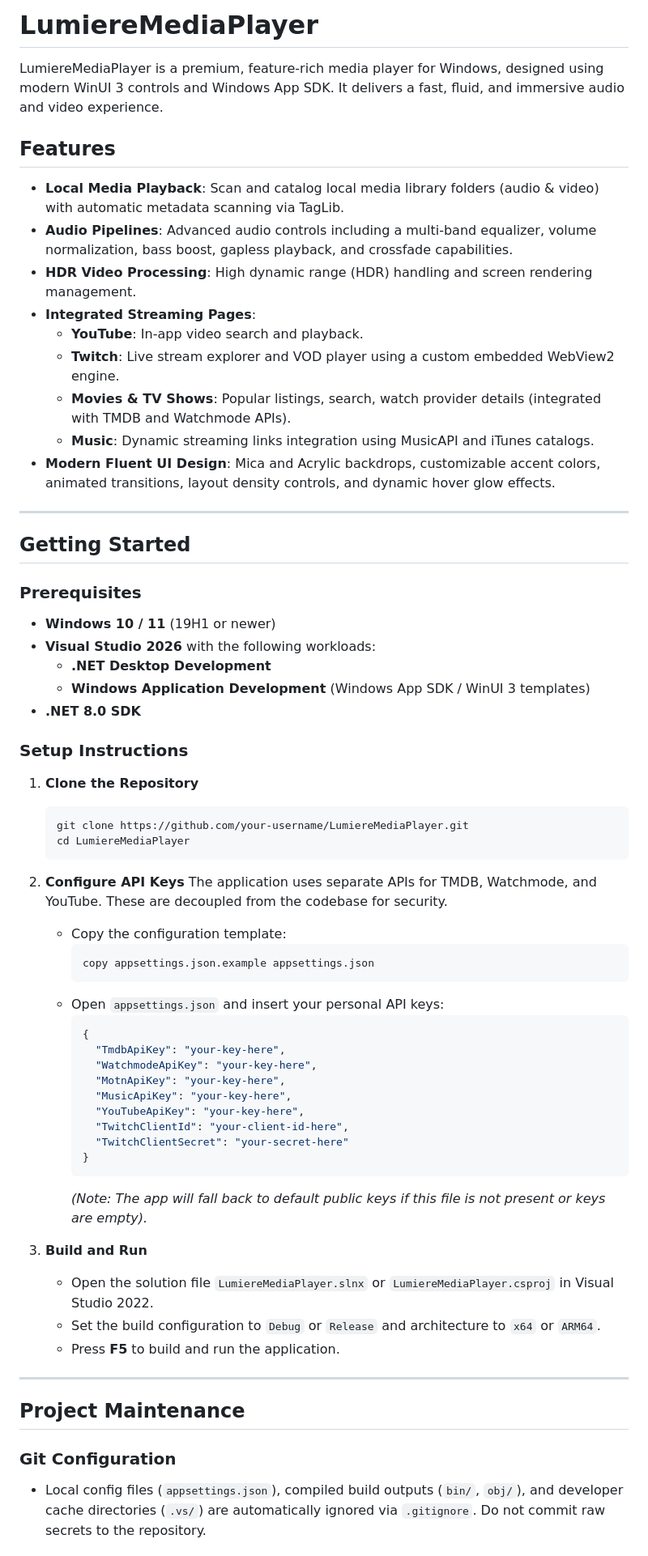
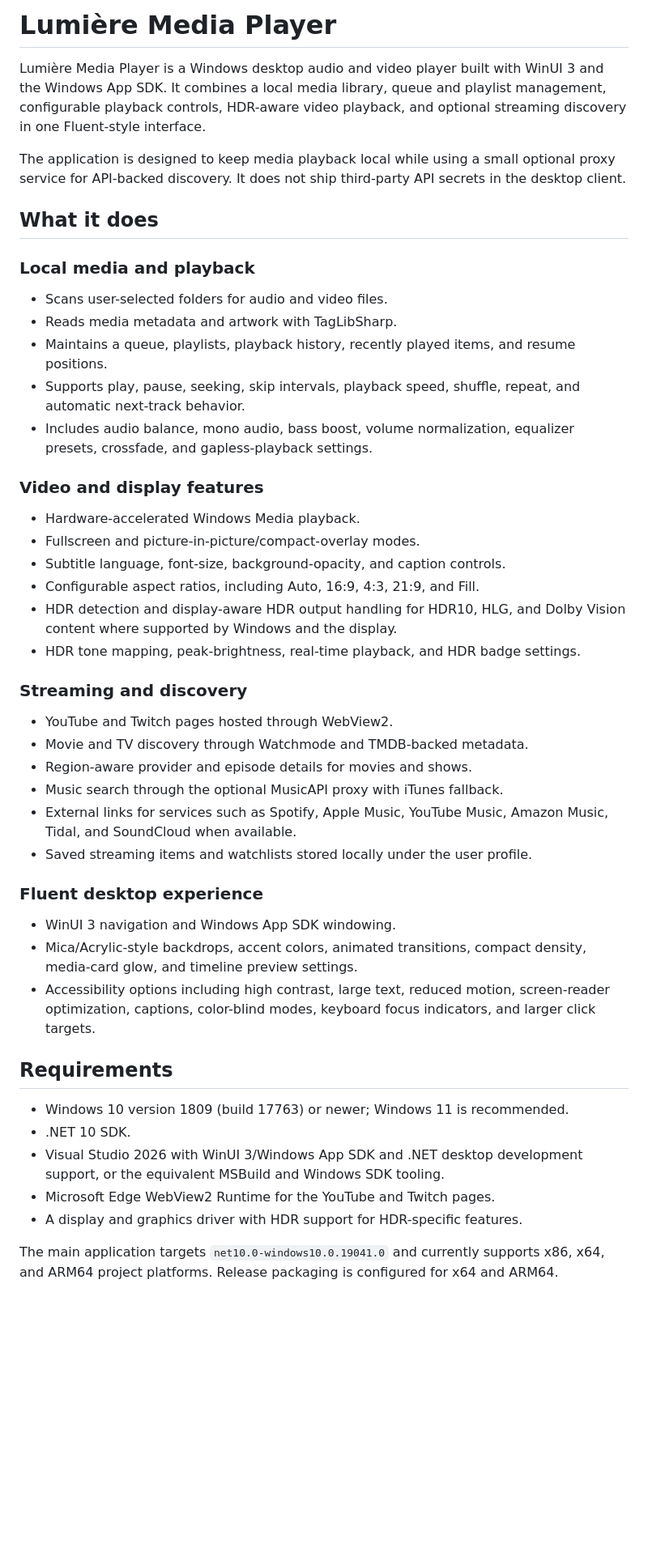
Before and after one commit to trailblazer-99/Lumiere, a Markdown page: README.md, the part around one of its changes. Shown at 81% size. Rendered like a GitHub page; blank space fills up the shorter version.

Commit message:
Modified README.md to include additional information about the project and its setup instructions.

````diff
--- a/README.md
+++ b/README.md
@@ -1,68 +1,50 @@
-# LumiereMediaPlayer
+# Lumière Media Player
 
-LumiereMediaPlayer is a premium, feature-rich media player for Windows, designed using modern WinUI 3 controls and Windows App SDK. It delivers a fast, fluid, and immersive audio and video experience.
+Lumière Media Player is a Windows desktop audio and video player built with WinUI 3 and the Windows App SDK. It combines a local media library, queue and playlist management, configurable playback controls, HDR-aware video playback, and optional streaming discovery in one Fluent-style interface.
 
-## Features
+The application is designed to keep media playback local while using a small optional proxy service for API-backed discovery. It does not ship third-party API secrets in the desktop client.
 
-- **Local Media Playback**: Scan and catalog local media library folders (audio & video) with automatic metadata scanning via TagLib.
-- **Audio Pipelines**: Advanced audio controls including a multi-band equalizer, volume normalization, bass boost, gapless playback, and crossfade capabilities.
-- **HDR Video Processing**: High dynamic range (HDR) handling and screen rendering management.
-- **Integrated Streaming Pages**:
-  - **YouTube**: In-app video search and playback.
-  - **Twitch**: Live stream explorer and VOD player using a custom embedded WebView2 engine.
-  - **Movies & TV Shows**: Popular listings, search, watch provider details (integrated with TMDB and Watchmode APIs).
-  - **Music**: Dynamic streaming links integration using MusicAPI and iTunes catalogs.
-- **Modern Fluent UI Design**: Mica and Acrylic backdrops, customizable accent colors, animated transitions, layout density controls, and dynamic hover glow effects.
+## What it does
 
----
+### Local media and playback
 
-## Getting Started
+- Scans user-selected folders for audio and video files.
+- Reads media metadata and artwork with TagLibSharp.
+- Maintains a queue, playlists, playback history, recently played items, and resume positions.
+- Supports play, pause, seeking, skip intervals, playback speed, shuffle, repeat, and automatic next-track behavior.
+- Includes audio balance, mono audio, bass boost, volume normalization, equalizer presets, crossfade, and gapless-playback settings.
 
-### Prerequisites
+### Video and display features
 
-- **Windows 10 / 11** (19H1 or newer)
-- **Visual Studio 2026** with the following workloads:
-  - **.NET Desktop Development**
-  - **Windows Application Development** (Windows App SDK / WinUI 3 templates)
-- **.NET 8.0 SDK**
+- Hardware-accelerated Windows Media playback.
+- Fullscreen and picture-in-picture/compact-overlay modes.
+- Subtitle language, font-size, background-opacity, and caption controls.
+- Configurable aspect ratios, including Auto, 16:9, 4:3, 21:9, and Fill.
+- HDR detection and display-aware HDR output handling for HDR10, HLG, and Dolby Vision content where supported by Windows and the display.
+- HDR tone mapping, peak-brightness, real-time playback, and HDR badge settings.
 
-### Setup Instructions
+### Streaming and discovery
 
-1. **Clone the Repository**
-   ```bash
-   git clone https://github.com/your-username/LumiereMediaPlayer.git
-   cd LumiereMediaPlayer
-   ```
+- YouTube and Twitch pages hosted through WebView2.
+- Movie and TV discovery through Watchmode and TMDB-backed metadata.
+- Region-aware provider and episode details for movies and shows.
+- Music search through the optional MusicAPI proxy with iTunes fallback.
+- External links for services such as Spotify, Apple Music, YouTube Music, Amazon Music, Tidal, and SoundCloud when available.
+- Saved streaming items and watchlists stored locally under the user profile.
 
-2. **Configure API Keys**
-   The application uses separate APIs for TMDB, Watchmode, and YouTube. These are decoupled from the codebase for security.
-   - Copy the configuration template:
-     ```bash
-     copy appsettings.json.example appsettings.json
-     ```
-   - Open `appsettings.json` and insert your personal API keys:
-     ```json
-     {
-       "TmdbApiKey": "your-key-here",
-       "WatchmodeApiKey": "your-key-here",
-       "MotnApiKey": "your-key-here",
-       "MusicApiKey": "your-key-here",
-       "YouTubeApiKey": "your-key-here",
-       "TwitchClientId": "your-client-id-here",
-       "TwitchClientSecret": "your-secret-here"
-     }
-     ```
-     *(Note: The app will fall back to default public keys if this file is not present or keys are empty).*
+### Fluent desktop experience
 
-3. **Build and Run**
-   - Open the solution file `LumiereMediaPlayer.slnx` or `LumiereMediaPlayer.csproj` in Visual Studio 2022.
-   - Set the build configuration to `Debug` or `Release` and architecture to `x64` or `ARM64`.
-   - Press **F5** to build and run the application.
+- WinUI 3 navigation and Windows App SDK windowing.
+- Mica/Acrylic-style backdrops, accent colors, animated transitions, compact density, media-card glow, and timeline preview settings.
+- Accessibility options including high contrast, large text, reduced motion, screen-reader optimization, captions, color-blind modes, keyboard focus indicators, and larger click targets.
 
----
+## Requirements
 
-## Project Maintenance
+- Windows 10 version 1809 (build 17763) or newer; Windows 11 is recommended.
+- .NET 10 SDK.
+- Visual Studio 2026 with WinUI 3/Windows App SDK and .NET desktop development support, or the equivalent MSBuild and Windows SDK tooling.
+- Microsoft Edge WebView2 Runtime for the YouTube and Twitch pages.
+- A display and graphics driver with HDR support for HDR-specific features.
 
-### Git Configuration
-- Local config files (`appsettings.json`), compiled build outputs (`bin/`, `obj/`), and developer cache directories (`.vs/`) are automatically ignored via `.gitignore`. Do not commit raw secrets to the repository.
+The main application targets `net10.0-windows10.0.19041.0` and currently supports x86, x64, and ARM64 project platforms. Release packaging is configured for x64 and ARM64.
 
````
Also changed, not shown: other parts of README.md (+127 -2 lines).
